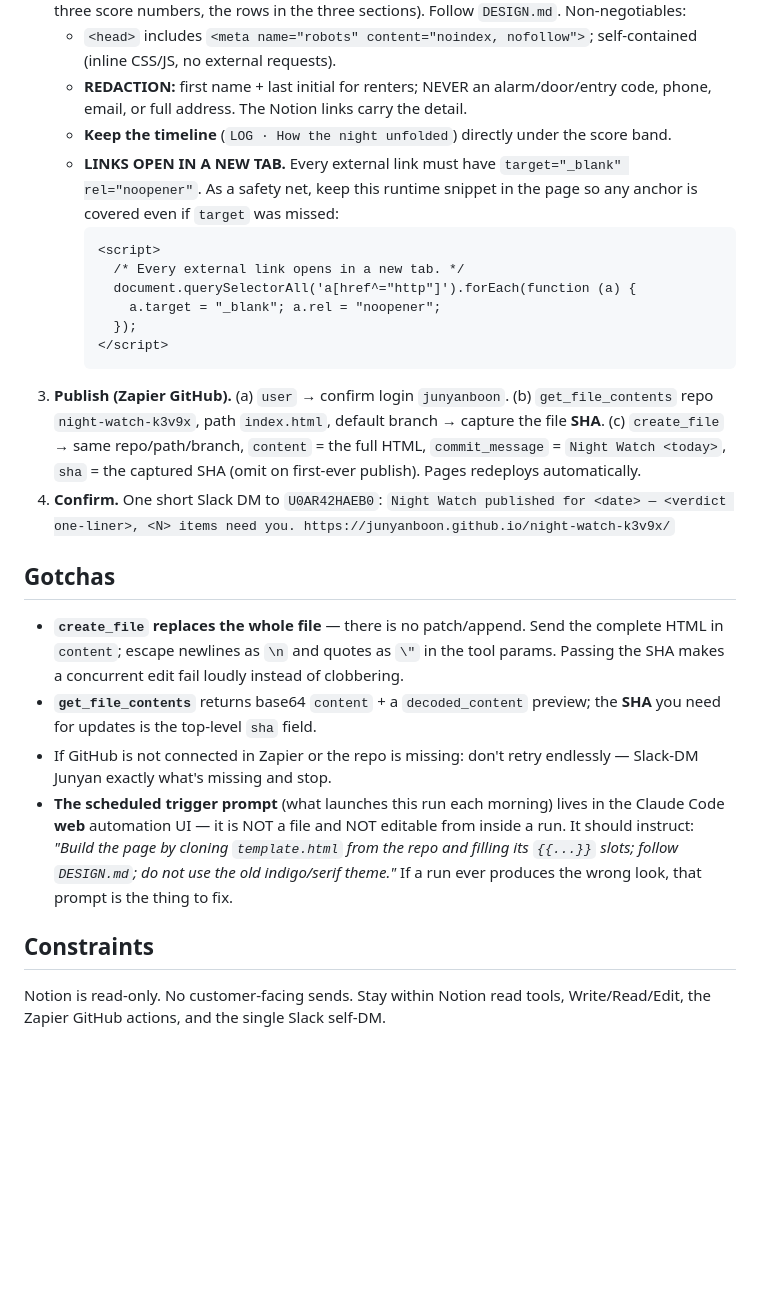
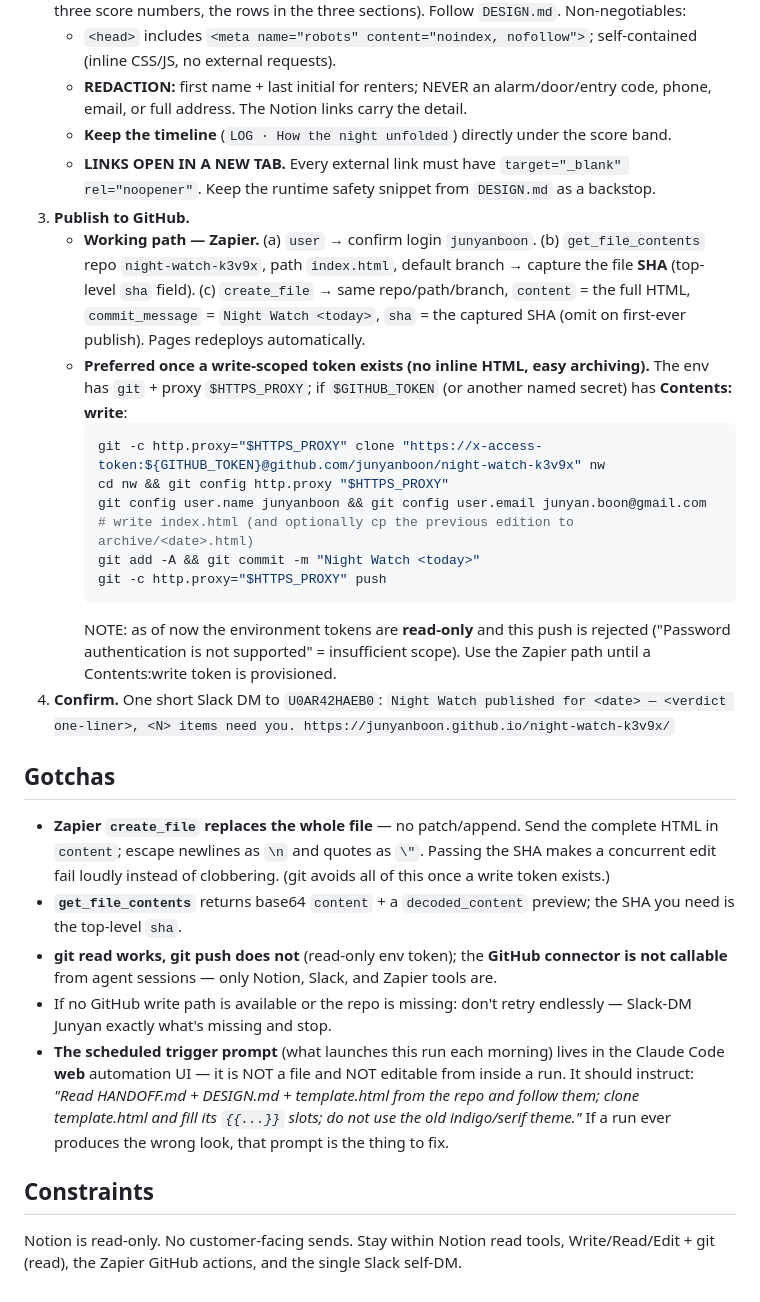
Before and after one commit to junyanboon/night-watch, a Markdown page: HANDOFF.md, the part around one of its changes. Rendered like a GitHub page; blank space fills up the shorter version.

Commit message:
Update HANDOFF.md with corrected publish-path guidance

````diff
--- a/HANDOFF.md
+++ b/HANDOFF.md
@@ -26,23 +26,27 @@ Once each morning (~08:40 ET, unattended, in the cloud) compile the pre-dawn aut
    - `<head>` includes `<meta name="robots" content="noindex, nofollow">`; self-contained (inline CSS/JS, no external requests).
    - **REDACTION:** first name + last initial for renters; NEVER an alarm/door/entry code, phone, email, or full address. The Notion links carry the detail.
    - **Keep the timeline** (`LOG · How the night unfolded`) directly under the score band.
-   - **LINKS OPEN IN A NEW TAB.** Every external link must have `target="_blank" rel="noopener"`. As a safety net, keep this runtime snippet in the page so any anchor is covered even if `target` was missed:
-     ```html
-     <script>
-       /* Every external link opens in a new tab. */
-       document.querySelectorAll('a[href^="http"]').forEach(function (a) {
-         a.target = "_blank"; a.rel = "noopener";
-       });
-     </script>
+   - **LINKS OPEN IN A NEW TAB.** Every external link must have `target="_blank" rel="noopener"`. Keep the runtime safety snippet from `DESIGN.md` as a backstop.
+3. **Publish to GitHub.**
+   - **Working path — Zapier.** (a) `user` → confirm login `junyanboon`. (b) `get_file_contents` repo `night-watch-k3v9x`, path `index.html`, default branch → capture the file **SHA** (top-level `sha` field). (c) `create_file` → same repo/path/branch, `content` = the full HTML, `commit_message` = `Night Watch <today>`, `sha` = the captured SHA (omit on first-ever publish). Pages redeploys automatically.
+   - **Preferred once a write-scoped token exists (no inline HTML, easy archiving).** The env has `git` + proxy `$HTTPS_PROXY`; if `$GITHUB_TOKEN` (or another named secret) has **Contents: write**:
+     ```bash
+     git -c http.proxy="$HTTPS_PROXY" clone "https://x-access-token:${GITHUB_TOKEN}@github.com/junyanboon/night-watch-k3v9x" nw
+     cd nw && git config http.proxy "$HTTPS_PROXY"
+     git config user.name junyanboon && git config user.email junyan.boon@gmail.com
+     # write index.html (and optionally cp the previous edition to archive/<date>.html)
+     git add -A && git commit -m "Night Watch <today>"
+     git -c http.proxy="$HTTPS_PROXY" push
      ```
-3. **Publish (Zapier GitHub).** (a) `user` → confirm login `junyanboon`. (b) `get_file_contents` repo `night-watch-k3v9x`, path `index.html`, default branch → capture the file **SHA**. (c) `create_file` → same repo/path/branch, `content` = the full HTML, `commit_message` = `Night Watch <today>`, `sha` = the captured SHA (omit on first-ever publish). Pages redeploys automatically.
+     NOTE: as of now the environment tokens are **read-only** and this push is rejected ("Password authentication is not supported" = insufficient scope). Use the Zapier path until a Contents:write token is provisioned.
 4. **Confirm.** One short Slack DM to `U0AR42HAEB0`: `Night Watch published for <date> — <verdict one-liner>, <N> items need you. https://junyanboon.github.io/night-watch-k3v9x/`
 
 ## Gotchas
-- **`create_file` replaces the whole file** — there is no patch/append. Send the complete HTML in `content`; escape newlines as `\n` and quotes as `\"` in the tool params. Passing the SHA makes a concurrent edit fail loudly instead of clobbering.
-- **`get_file_contents`** returns base64 `content` + a `decoded_content` preview; the **SHA** you need for updates is the top-level `sha` field.
-- If GitHub is not connected in Zapier or the repo is missing: don't retry endlessly — Slack-DM Junyan exactly what's missing and stop.
-- **The scheduled trigger prompt** (what launches this run each morning) lives in the Claude Code **web** automation UI — it is NOT a file and NOT editable from inside a run. It should instruct: *"Build the page by cloning `template.html` from the repo and filling its `{{...}}` slots; follow `DESIGN.md`; do not use the old indigo/serif theme."* If a run ever produces the wrong look, that prompt is the thing to fix.
+- **Zapier `create_file` replaces the whole file** — no patch/append. Send the complete HTML in `content`; escape newlines as `\n` and quotes as `\"`. Passing the SHA makes a concurrent edit fail loudly instead of clobbering. (git avoids all of this once a write token exists.)
+- **`get_file_contents`** returns base64 `content` + a `decoded_content` preview; the SHA you need is the top-level `sha`.
+- **git read works, git push does not** (read-only env token); the **GitHub connector is not callable** from agent sessions — only Notion, Slack, and Zapier tools are.
+- If no GitHub write path is available or the repo is missing: don't retry endlessly — Slack-DM Junyan exactly what's missing and stop.
+- **The scheduled trigger prompt** (what launches this run each morning) lives in the Claude Code **web** automation UI — it is NOT a file and NOT editable from inside a run. It should instruct: *"Read HANDOFF.md + DESIGN.md + template.html from the repo and follow them; clone template.html and fill its `{{...}}` slots; do not use the old indigo/serif theme."* If a run ever produces the wrong look, that prompt is the thing to fix.
 
 ## Constraints
-Notion is read-only. No customer-facing sends. Stay within Notion read tools, Write/Read/Edit, the Zapier GitHub actions, and the single Slack self-DM.
+Notion is read-only. No customer-facing sends. Stay within Notion read tools, Write/Read/Edit + git (read), the Zapier GitHub actions, and the single Slack self-DM.
````
Also changed, not shown: other parts of HANDOFF.md (+4 -4 lines).
